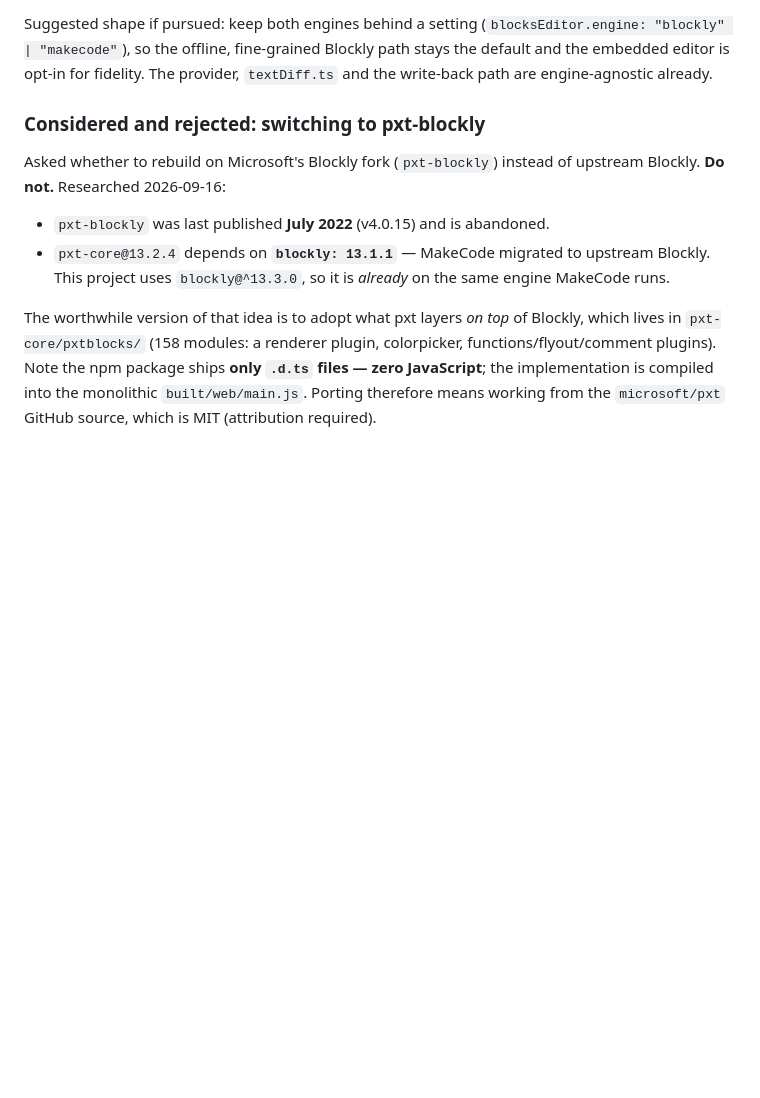
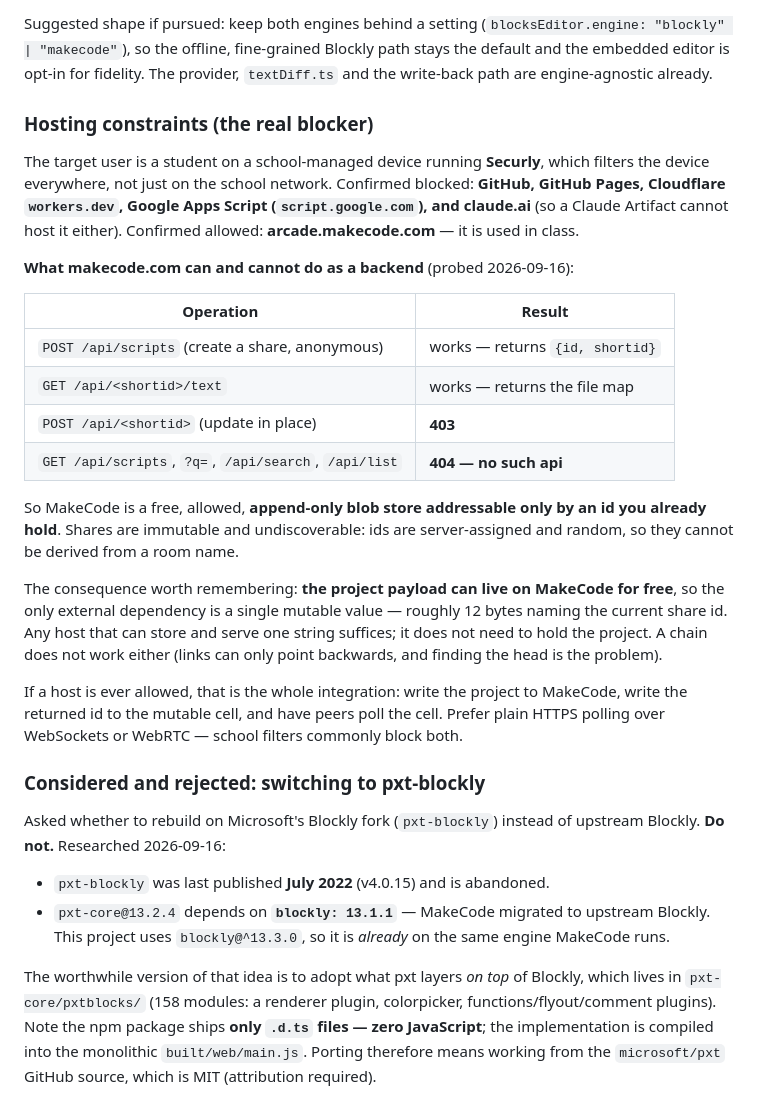
Before and after one commit to Maxey1950/studious-fishstick, a Markdown page: HANDOFF.md, the part around the change. Drawn GitHub-style; blank space fills up the shorter version.

Commit message:
Record what makecode.com can and cannot do as a sync backend
Probed the public API to see whether collaboration could run entirely on
the one domain the target user's school allows. Creating a share works
anonymously and reading one back by id works, so the project payload can be
stored there for free. Updating a share is refused with 403, and there is no
search or list endpoint, so shares are immutable and undiscoverable.

That leaves the external dependency at roughly twelve bytes: a single
mutable value naming the current share id. Recording it so this is not
re-derived, along with the filter findings (GitHub, GitHub Pages,
workers.dev, Apps Script and claude.ai are all blocked on the device;
arcade.makecode.com is allowed) and the preference for plain HTTPS polling
over WebSockets or WebRTC on filtered networks.

Co-Authored-By: Claude Opus 5 <noreply@anthropic.com>
Claude-Session: https://claude.ai/code/session_01EYSn7516aphHUKt2U21sHq

```diff
--- a/HANDOFF.md
+++ b/HANDOFF.md
@@ -283,6 +283,38 @@ Suggested shape if pursued: keep both engines behind a setting
 Blockly path stays the default and the embedded editor is opt-in for fidelity.
 The provider, `textDiff.ts` and the write-back path are engine-agnostic already.
 
+### Hosting constraints (the real blocker)
+
+The target user is a student on a school-managed device running **Securly**,
+which filters the device everywhere, not just on the school network. Confirmed
+blocked: **GitHub, GitHub Pages, Cloudflare `workers.dev`, Google Apps Script
+(`script.google.com`), and claude.ai** (so a Claude Artifact cannot host it
+either). Confirmed allowed: **arcade.makecode.com** — it is used in class.
+
+**What makecode.com can and cannot do as a backend** (probed 2026-09-16):
+
+| Operation | Result |
+| --- | --- |
+| `POST /api/scripts` (create a share, anonymous) | works — returns `{id, shortid}` |
+| `GET /api/<shortid>/text` | works — returns the file map |
+| `POST /api/<shortid>` (update in place) | **403** |
+| `GET /api/scripts`, `?q=`, `/api/search`, `/api/list` | **404 — no such api** |
+
+So MakeCode is a free, allowed, **append-only blob store addressable only by an
+id you already hold**. Shares are immutable and undiscoverable: ids are
+server-assigned and random, so they cannot be derived from a room name.
+
+The consequence worth remembering: **the project payload can live on MakeCode
+for free**, so the only external dependency is a single mutable value — roughly
+12 bytes naming the current share id. Any host that can store and serve one
+string suffices; it does not need to hold the project. A chain does not work
+either (links can only point backwards, and finding the head is the problem).
+
+If a host is ever allowed, that is the whole integration: write the project to
+MakeCode, write the returned id to the mutable cell, and have peers poll the
+cell. Prefer plain HTTPS polling over WebSockets or WebRTC — school filters
+commonly block both.
+
 ### Considered and rejected: switching to pxt-blockly
 
 Asked whether to rebuild on Microsoft's Blockly fork (`pxt-blockly`) instead of
```
